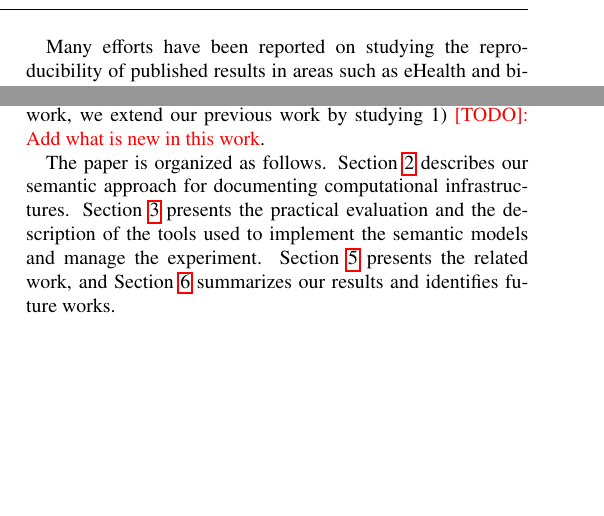
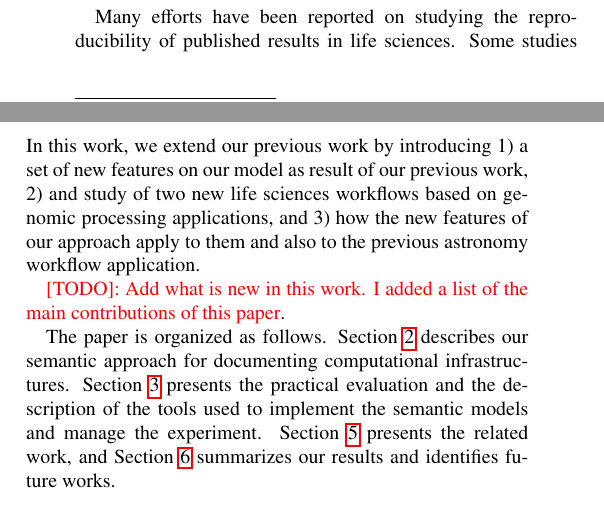
Before and after one commit to rafaelfsilva/workflow-reproducibility, a LaTeX paper (reproducibility.tex, which reads sec-introduction.tex): two parts of the columns of pages 1 and 2 of 12, joined at a grey line, cut so that both start at the same text, the shorter picture padded with empty space. Compiled offline with pdfLaTeX.

Commit message:
intro updated

```diff
--- a/sec-introduction.tex
+++ b/sec-introduction.tex
@@ -15,7 +14,7 @@ to be distributed, and data must be accessible in a readable format~\cite{bookRe
 
 In the context of scientific experiments, terms such as reproducibility, replicability, and repeatability are sometimes used as synonymous. Even though there is no clear consensus on how to define both (definitions may vary over different scientific areas), in this work we understand them as separated concepts~\cite{Drummond2011}. In this work, we address the reproducibility of the execution environment for a scientific workflow, as we do not aim to obtain an exact incarnation of the original one, but rather an environment that is able to support the required capabilities exposed by the former environment.
 
-Many efforts have been reported on studying the reproducibility of published results in areas such as eHealth and biology. Some studies clearly show the difficulties when trying to  replicate experimental results in biology~\cite{Ioannidis2009}. The {\it Reproducibility Project: Cancer Biology}~\cite{ErringtonCancerRerpoducibility} is an active project aiming to independently reproduce the experimental results of 50 high-impact cancer biology studies, evaluating the degree of reproducibility of those results and the main issues related to them.
+Many efforts have been reported on studying the reproducibility of published results in life sciences. Some studies clearly show the difficulties when trying to  replicate experimental results in biology~\cite{Ioannidis2009}. The {\it Reproducibility Project: Cancer Biology}~\cite{ErringtonCancerRerpoducibility} is an active project aiming to independently reproduce the experimental results of 50 high-impact cancer biology studies, evaluating the degree of reproducibility of those results and the main issues related to them.
 
 Scientific workflows are a useful representation for managing the execution of large-scale computations. Many scientists now formulate their computational problems as scientific workflows running on distributed computing infrastructures such as campus Clusters, Clouds, and Grids~\cite{workflowBook}. This representation not only facilitates the creation and management of the computation but also builds a foundation upon which results can be validated and shared. Since workflows formally describe the sequence of computational and data management tasks, it is easy to trace the origin of the data produced. Many workflow systems capture provenance at runtime, which provides the lineage of data products and as such underpins the whole of scientific data reuse by providing the basis on which trust and understanding are built. A scientist would be able to look at the workflow and provenance data, retrace the steps, and arrive at the same data products.
 However, this information is not sufficient for achieving full reproducibility.
@@ -33,7 +32,11 @@ Semantics have been proposed as a way for achieving curation and preservation of
 In this work, we entail reproducibility from the execution environment point of view. For  the sake of showing how our approach works, we have also included the data and the workflow execution of the experiments we study in this paper.
 
 The semantics modeling of computational resources and some of the reproducibility tools
-were introduced and evaluated in~\cite{SantanaPerez-REPPAR-2014} for a single scientific
-workflow application. In this work, we extend our previous work by studying 1) \note{Add what is new in this work}.
+were introduced and evaluated in~\cite{SantanaPerez-REPPAR-2014} for a single astronomic scientific
+workflow application. In this work, we extend our previous work by introducing 1) a set of new features on our
+model as result of our previous work, 2) and study of two new life sciences workflows based on genomic processing applications,
+ and 3) how the new features of our approach apply to them and also to the previous astronomy workflow application.
+
+ \note{Add what is new in this work. I added a list of the main contributions of this paper}.
 
 The paper is organized as follows. Section~\ref{sec:semantic} describes our semantic approach for documenting computational infrastructures. Section~\ref{sec:reproducibility} presents the practical evaluation and the description of the tools used to implement the semantic models and manage the experiment. Section~\ref{sec:related-work} presents the related work, and Section~\ref{sec:conclusion} summarizes our results and identifies future works.
```
Also changed, not shown: sec-introduction.tex (5 more changed lines).
